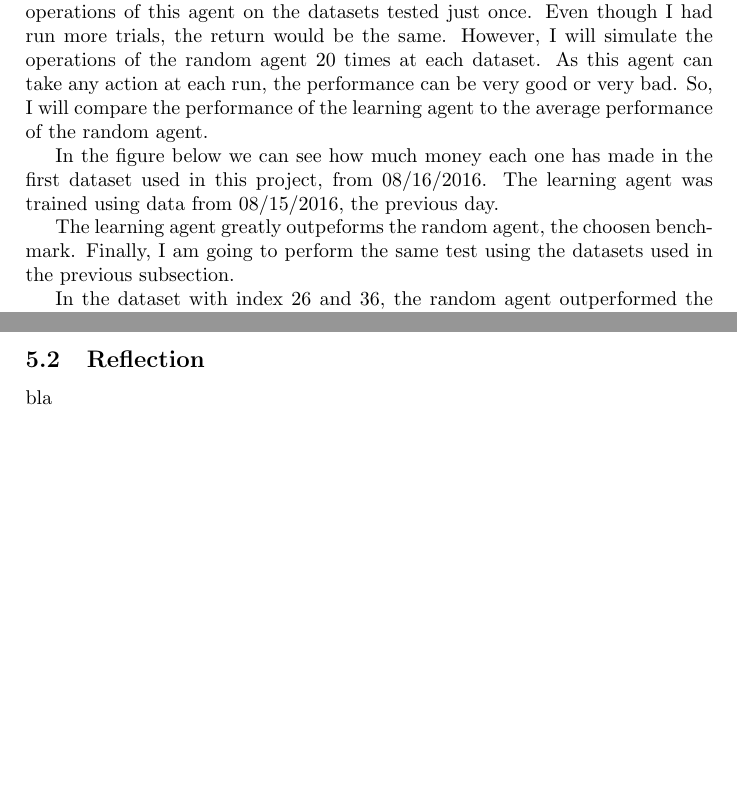
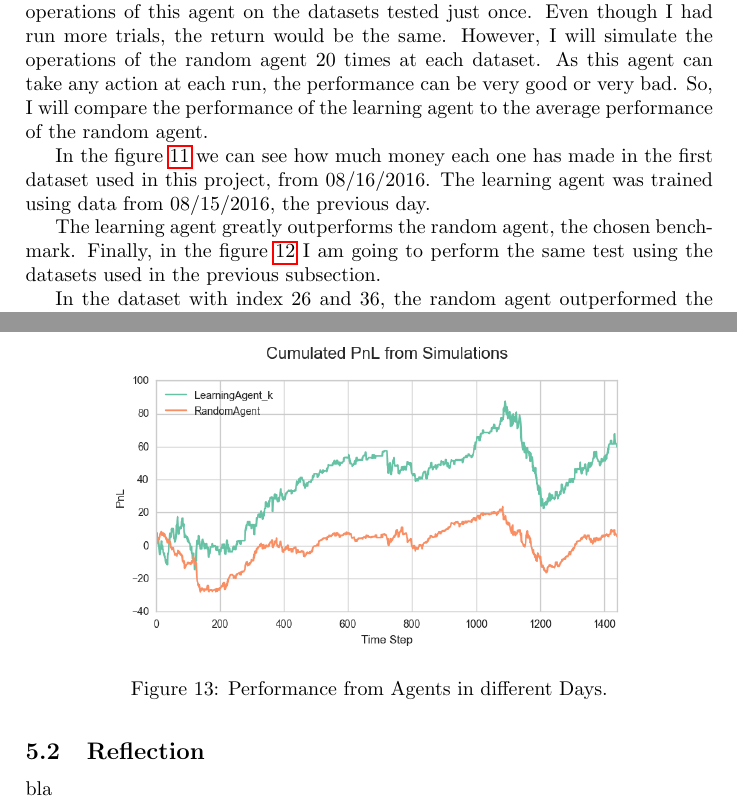
Before and after one commit to ucaiado/QLearning_Trading, a LaTeX paper (main.tex): two parts of pages 13 and 15 of 15, joined at a grey line, cut so that both start at the same text, the shorter picture padded with empty space. Compiled offline with pdfLaTeX.

Commit message:
Update on Overleaf.

```diff
--- a/main.tex
+++ b/main.tex
@@ -376,7 +376,7 @@ Lastly, I am going to compare the final model with the performance of a random a
 
 As the learning agent follows strictly the policy learned, I will simulate the operations of this agent on the datasets tested just once. Even though I had run more trials, the return would be the same. However, I will simulate the operations of the random agent $20$ times at each dataset. As this agent can take any action at each run, the performance can be very good or very bad. So, I will compare the performance of the learning agent to the average performance of the random agent.
 
-In the figure below we can see how much money each one has made in the first dataset used in this project, from 08/16/2016. The learning agent was trained using data from 08/15/2016, the previous day.
+In the figure \ref{fig:optimal_vs_random_pnl} we can see how much money each one has made in the first dataset used in this project, from 08/16/2016. The learning agent was trained using data from 08/15/2016, the previous day.
 
 \begin{figure}[ht]
 \centering
@@ -384,7 +384,7 @@ In the figure below we can see how much money each one has made in the first dat
 \caption{\label{fig:optimal_vs_random_pnl}Performance from Leaning and Random Agent}
 \end{figure}
 
-The learning agent greatly outpeforms the random agent, the choosen benchmark. Finally, I am going to perform the same test using the datasets used in the previous subsection.
+The learning agent greatly outperforms the random agent, the chosen benchmark. Finally, in the figure \ref{fig:pnl_diff_days_compare} I am going to perform the same test using the datasets used in the previous subsection.
 
 \begin{figure}[ht]
 \centering
@@ -409,6 +409,12 @@ In this section, ...
 
 bla
 
+\begin{figure}[ht]
+\centering
+\includegraphics[width=0.75\textwidth]{figures/optm_rand_several_days.png}
+\caption{\label{fig:optm_rand_several_days}Performance from Agents in different Days.}
+\end{figure}
+
 \subsection{Reflection}
 
 bla
```
Also changed, not shown: main.tex (4 more changed lines).
